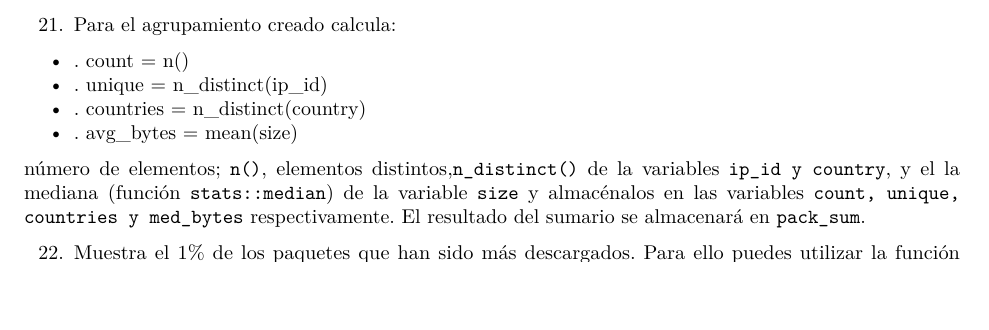
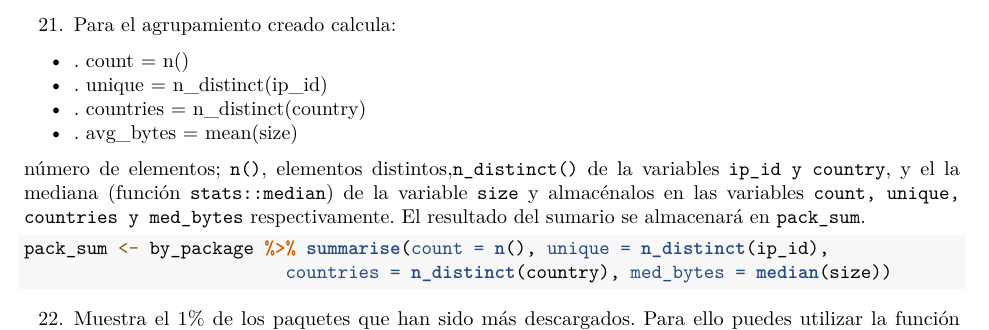
Before and after one commit to vaemega/RaceTema4, an R Markdown document (CarreraTydiverse_Alumno.Rmd): part of page 10 of 13, cut so that both start at the same text, the shorter picture padded with empty space. Rendered offline with R 4.5, knitr and Pandoc, then LaTeX, with nearby package versions.

Commit message:
ejercicio 21

````diff
--- a/CarreraTydiverse_Alumno.Rmd
+++ b/CarreraTydiverse_Alumno.Rmd
@@ -331,8 +331,8 @@ de la variable `size` y almacénalos en las variables
 sumario se almacenará en `pack_sum`.
 
 ```{r}
-
-
+pack_sum <- by_package %>% summarise(count = n(), unique = n_distinct(ip_id),
+                         countries = n_distinct(country), med_bytes = median(size))
 
 
 
````
